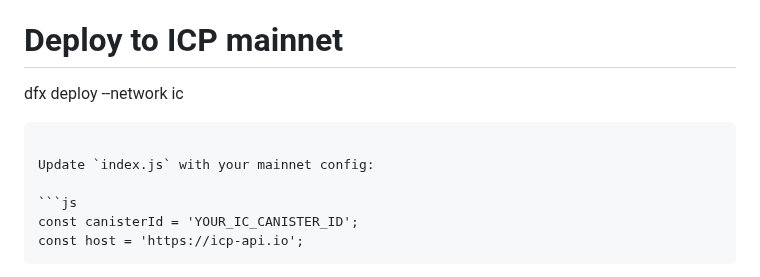
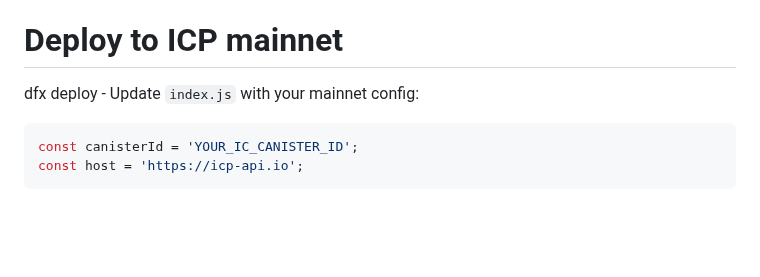
Before and after one commit to kelvinagyareyeboah/ChatChain, a Markdown page: README.md, the part around the change. Rendered like a GitHub page; blank space fills up the shorter version.

````diff
--- a/README.md
+++ b/README.md
@@ -1,9 +1,7 @@
 
 4. 👤 Select a user
 # Deploy to ICP mainnet
-dfx deploy --network ic
-```
-
+dfx deploy -
 Update `index.js` with your mainnet config:
 
 ```js
````
